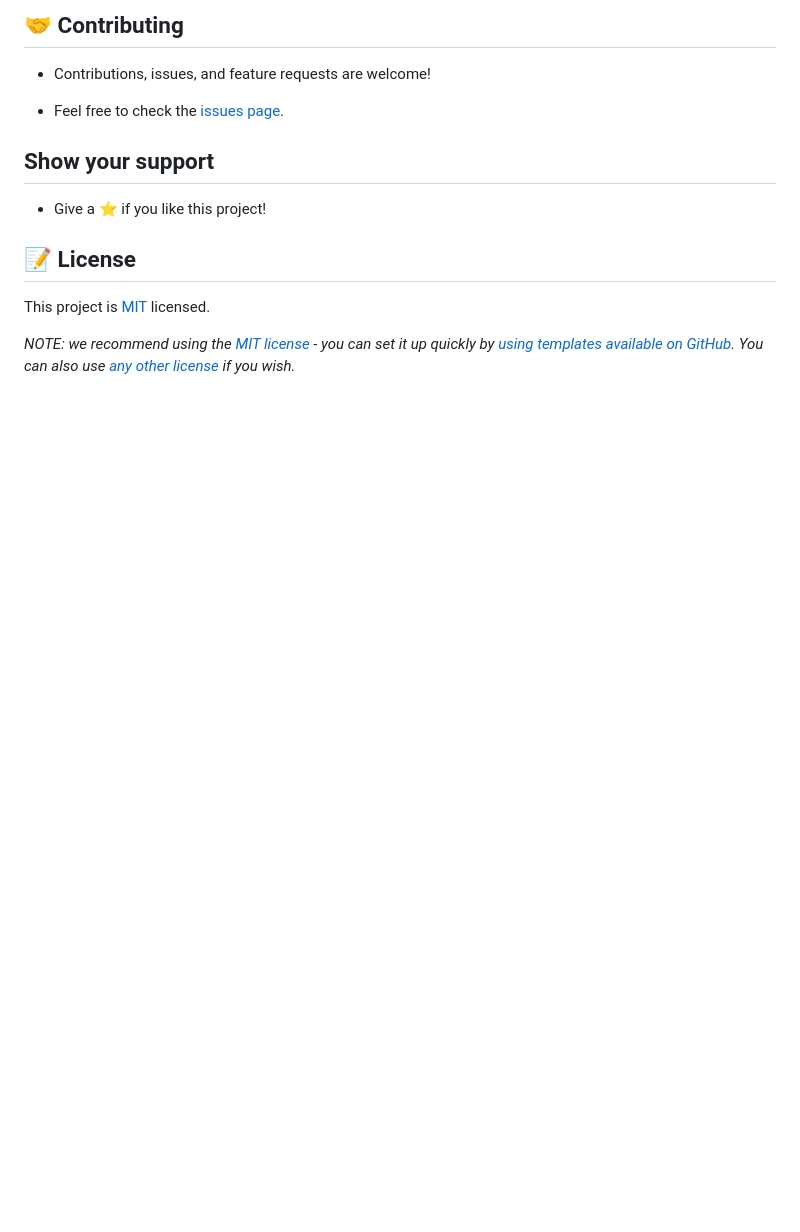
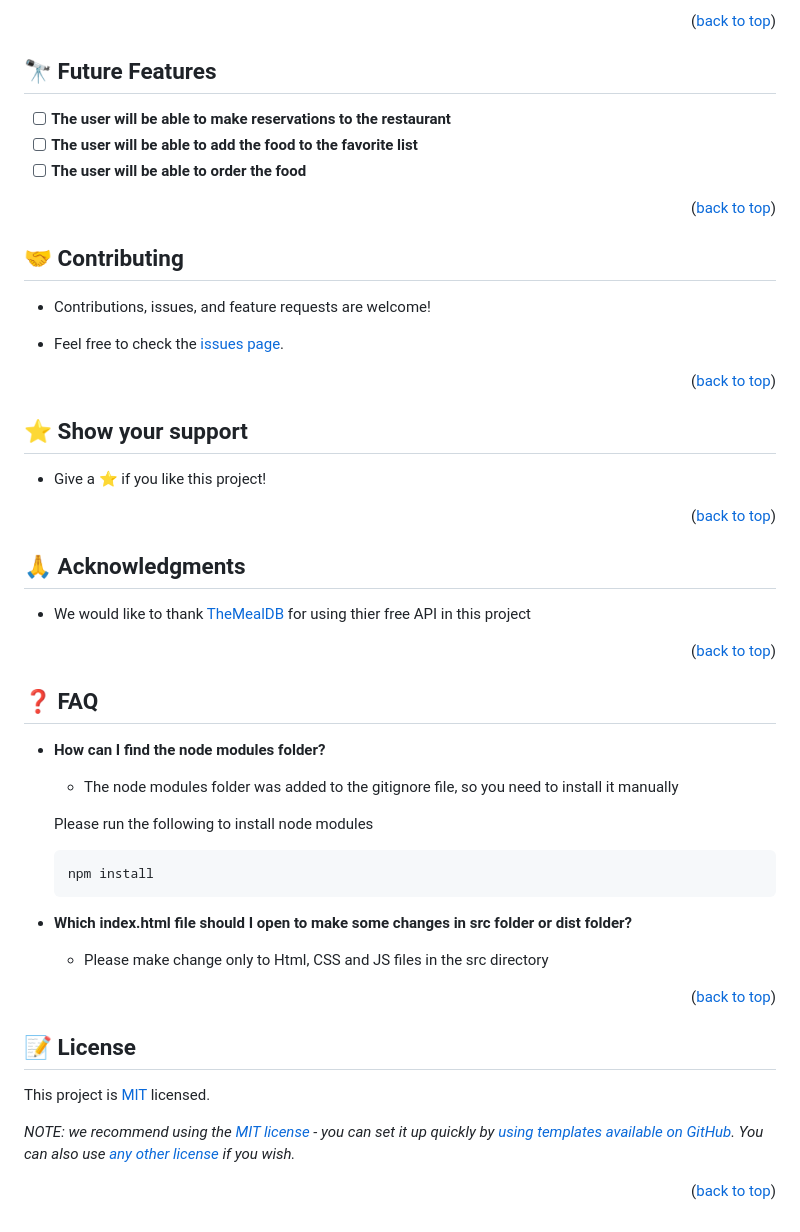
Before and after one commit to KIsmoilov/JS-Capstone-Project, a Markdown page: README.md, the part around the change printed below. Rendered like a GitHub page; blank space fills up the shorter version.

````diff
--- a/README.md
+++ b/README.md
@@ -84,16 +169,68 @@ See the [open issues](#) for a full list of proposed features (and known issues)
 
-## 🤝 Contributing
+<p align="right">(<a href="#readme-top">back to top</a>)</p>
+
+<!-- FUTURE FEATURES -->
+
+## 🔭 Future Features <a name="future-features"></a>
+
+- [ ] **The user will be able to make reservations to the restaurant**
+- [ ] **The user will be able to add the food to the favorite list**
+- [ ] **The user will be able to order the food**
+
+<p align="right">(<a href="#readme-top">back to top</a>)</p>
+
+<!-- CONTRIBUTING -->
+
+## 🤝 Contributing <a name="contributing"></a>
 
 - Contributions, issues, and feature requests are welcome!
 
 - Feel free to check the [issues page](https://github.com/KIsmoilov/JS-Capstone-Project/issues).
 
-## Show your support
+<p align="right">(<a href="#readme-top">back to top</a>)</p>
+
+<!-- SUPPORT -->
+
+## ⭐️ Show your support <a name="support"></a>
 
 - Give a ⭐️ if you like this project!
 
-## 📝 License
+<p align="right">(<a href="#readme-top">back to top</a>)</p>
+
+<!-- ACKNOWLEDGEMENTS -->
+
+## 🙏 Acknowledgments <a name="acknowledgements"></a>
+
+- We would like to thank [TheMealDB](https://www.themealdb.com/api.php) for using thier free API in this project
+
+<p align="right">(<a href="#readme-top">back to top</a>)</p>
+
+<!-- FAQ (optional) -->
+
+## ❓ FAQ <a name="faq"></a>
+
+- **How can I find the node modules folder?**
+
+  - The node modules folder was added to the gitignore file, so you need to install it manually
+
+  Please run the following to install node modules
+   ```sh
+   npm install
+   ```
+
+
+- **Which index.html file should I open to make some changes in src folder or dist folder?**
+
+  - Please make change only to Html, CSS and JS files in the src directory
+
+<p align="right">(<a href="#readme-top">back to top</a>)</p>
+
+<!-- LICENSE -->
+
+## 📝 License <a name="license"></a>
 
 This project is [MIT](./LICENSE) licensed.
 
 _NOTE: we recommend using the [MIT license](https://choosealicense.com/licenses/mit/) - you can set it up quickly by [using templates available on GitHub](https://docs.github.com/en/communities/setting-up-your-project-for-healthy-contributions/adding-a-license-to-a-repository). You can also use [any other license](https://choosealicense.com/licenses/) if you wish._
+
+<p align="right">(<a href="#readme-top">back to top</a>)</p>
````
Also changed, not shown: other parts of README.md (+111 -26 lines), src/images/microverse_logo.png (added), 2 other files.
